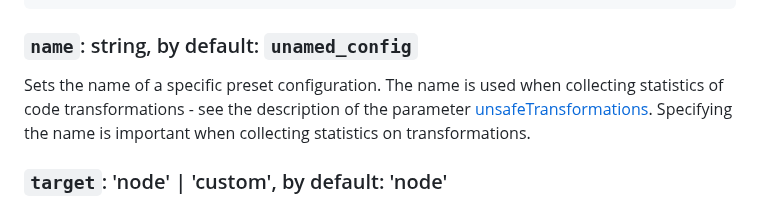
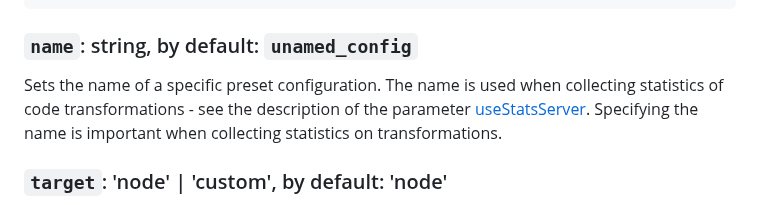
Before and after one commit to budarin/babel-preset-perf, a Markdown page: README.md, the part around the change. GitHub-like rendering.

```diff
--- a/README.md
+++ b/README.md
@@ -132,7 +132,7 @@ Example of using options to configure a preset
 
 ### `name`: string, by default: `unamed_config`
 
-Sets the name of a specific preset configuration. The name is used when collecting statistics of code transformations - see the description of the parameter [unsafeTransformations](#unsafeTransformations). Specifying the name is important when collecting statistics on transformations.
+Sets the name of a specific preset configuration. The name is used when collecting statistics of code transformations - see the description of the parameter [useStatsServer](#useStatsServer). Specifying the name is important when collecting statistics on transformations.
 
 ### `target`: 'node' | 'custom', by default: 'node'
 
```
Also changed, not shown: README.ru.md (+1 -1 lines).
